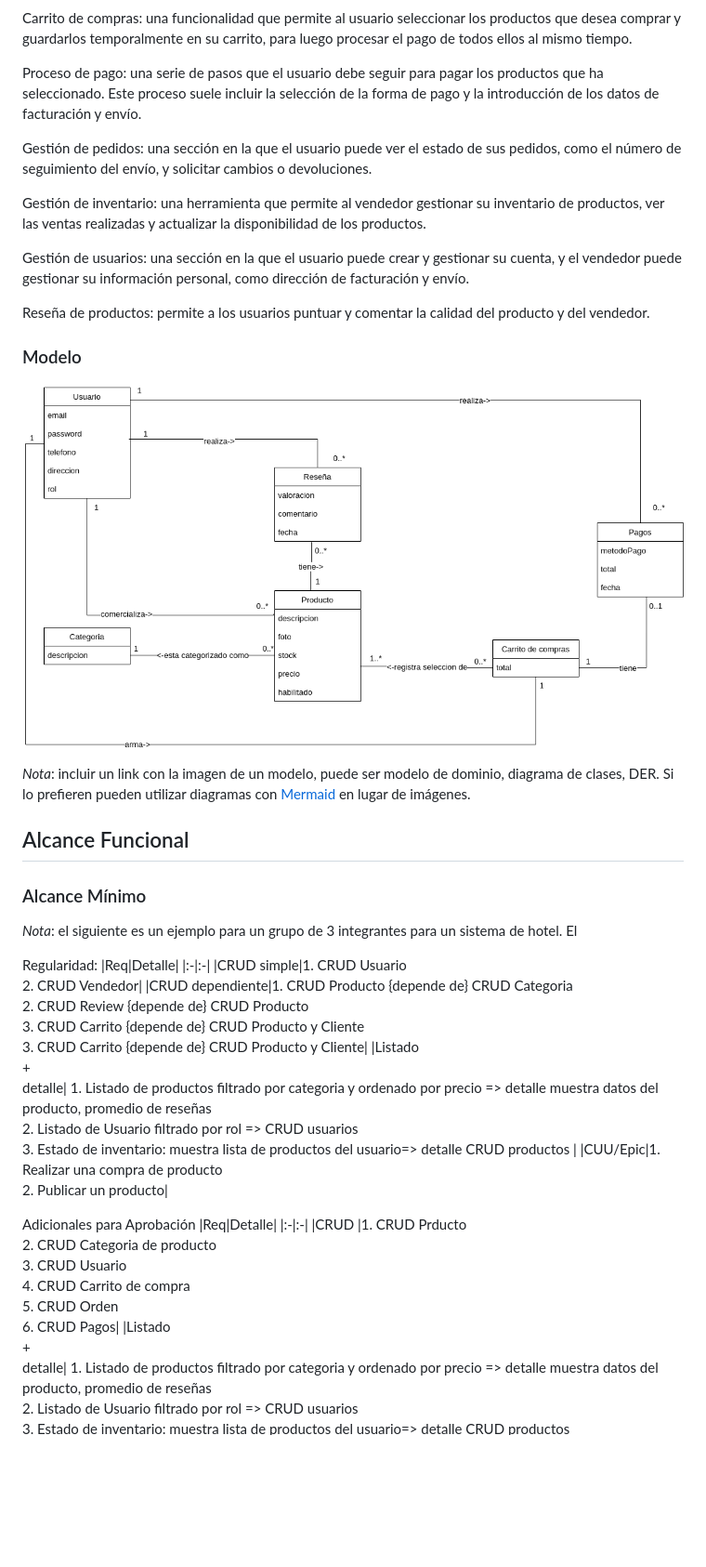
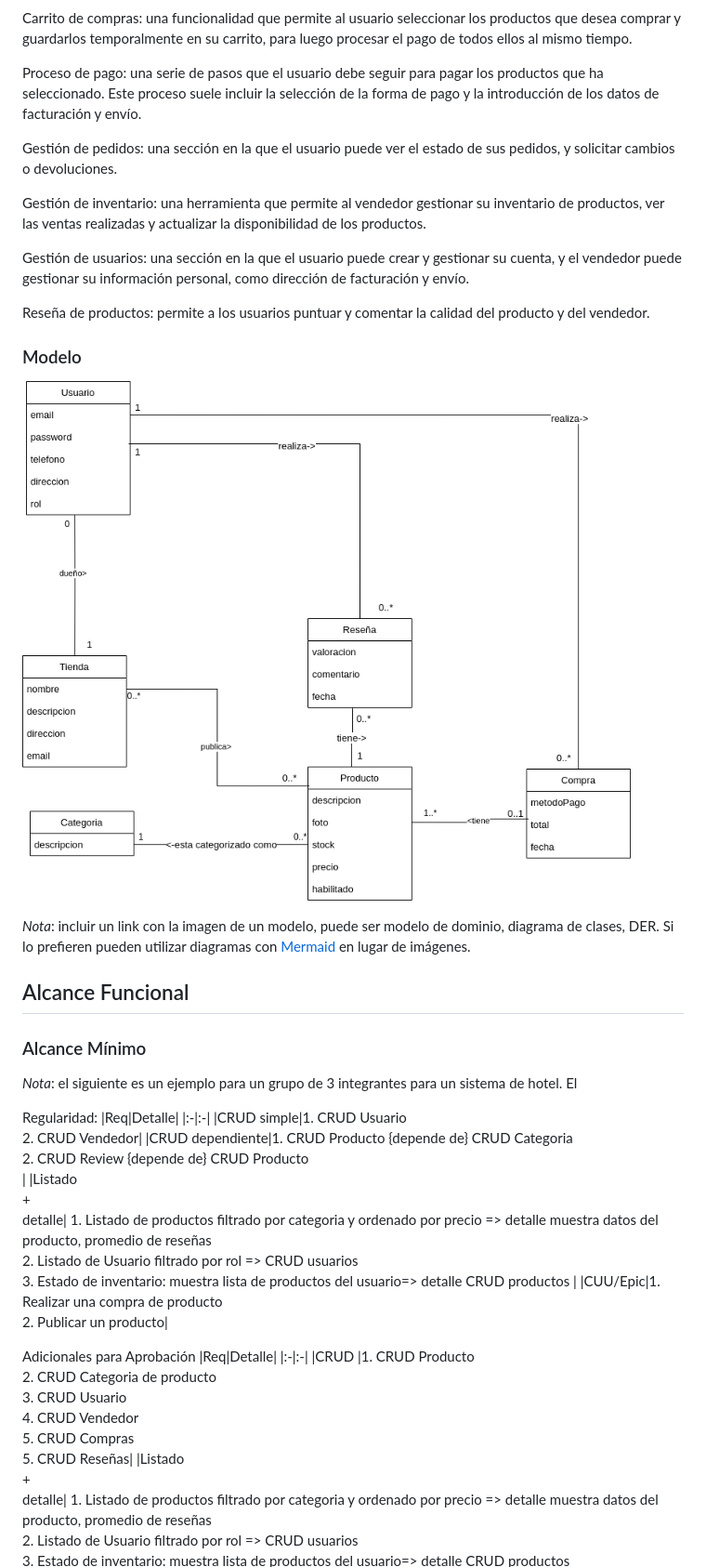
Before and after one commit to utnfrrodsw/tp, a Markdown page: proposal.md, the part around the change. Shown at 93% size. Drawn GitHub-style; pictures changed too: DER.drawio.png (deleted), MDTienda.png (added); blank space fills up the shorter version.

Commit message:
new Proposal
Co-authored-by: JulianSandoval25 <JulianSandoval25@users.noreply.github.com>

```diff
--- a/proposal.md
+++ b/proposal.md
@@ -24,7 +24,7 @@ Carrito de compras: una funcionalidad que permite al usuario seleccionar los pro
 
 Proceso de pago: una serie de pasos que el usuario debe seguir para pagar los productos que ha seleccionado. Este proceso suele incluir la selección de la forma de pago y la introducción de los datos de facturación y envío.
 
-Gestión de pedidos: una sección en la que el usuario puede ver el estado de sus pedidos, como el número de seguimiento del envío, y solicitar cambios o devoluciones.
+Gestión de pedidos: una sección en la que el usuario puede ver el estado de sus pedidos, y solicitar cambios o devoluciones.
 
 Gestión de inventario: una herramienta que permite al vendedor gestionar su inventario de productos, ver las ventas realizadas y actualizar la disponibilidad de los productos.
 
@@ -33,7 +33,7 @@ Gestión de usuarios: una sección en la que el usuario puede crear y gestionar
 Reseña de productos: permite a los usuarios puntuar y comentar la calidad del producto y del vendedor.
 
 ### Modelo
-![Modelo de dominio](DER.drawio.png)
+![Modelo de dominio](MDTienda.png)
 
 *Nota*: incluir un link con la imagen de un modelo, puede ser modelo de dominio, diagrama de clases, DER. Si lo prefieren pueden utilizar diagramas con [Mermaid](https://mermaid.js.org) en lugar de imágenes.
 
@@ -47,7 +47,7 @@ Regularidad:
 |Req|Detalle|
 |:-|:-|
 |CRUD simple|1. CRUD Usuario <br>2. CRUD Vendedor|
-|CRUD dependiente|1. CRUD Producto {depende de} CRUD Categoria<br>2. CRUD Review {depende de} CRUD Producto <br>3. CRUD Carrito {depende de} CRUD Producto y Cliente <br>3. CRUD Carrito {depende de} CRUD Producto y Cliente|
+|CRUD dependiente|1. CRUD Producto {depende de} CRUD Categoria<br>2. CRUD Review {depende de} CRUD Producto <br>|
 |Listado<br>+<br>detalle| 1. Listado de productos filtrado por categoria y ordenado por precio => detalle muestra datos del producto, promedio de reseñas<br> 2. Listado de Usuario filtrado por rol => CRUD usuarios <br>3. Estado de inventario: muestra lista de productos del usuario=> detalle CRUD productos |
 |CUU/Epic|1. Realizar una compra de producto<br>2. Publicar un producto|
 
@@ -55,7 +55,7 @@ Regularidad:
 Adicionales para Aprobación
 |Req|Detalle|
 |:-|:-|
-|CRUD |1. CRUD Prducto<br>2. CRUD Categoria de producto<br>3. CRUD Usuario<br>4. CRUD Carrito de compra<br>5. CRUD Orden<br>6. CRUD Pagos|
+|CRUD |1. CRUD Producto<br>2. CRUD Categoria de producto<br>3. CRUD Usuario<br>4. CRUD Vendedor<br>5. CRUD Compras<br>5. CRUD Reseñas|
 |Listado<br>+<br>detalle| 1. Listado de productos filtrado por categoria y ordenado por precio => detalle muestra datos del producto, promedio de reseñas<br> 2. Listado de Usuario filtrado por rol => CRUD usuarios <br>3. Estado de inventario: muestra lista de productos del usuario=> detalle CRUD productos <br>4. Listado de ventas: muestra productos y estado de los pedidos |
 |CUU/Epic|1. Realizar una compra de productos<br>2. Publicar un producto<br>3. Realizar reseña de producto|
 
```
Also changed, not shown: 1 other file.
